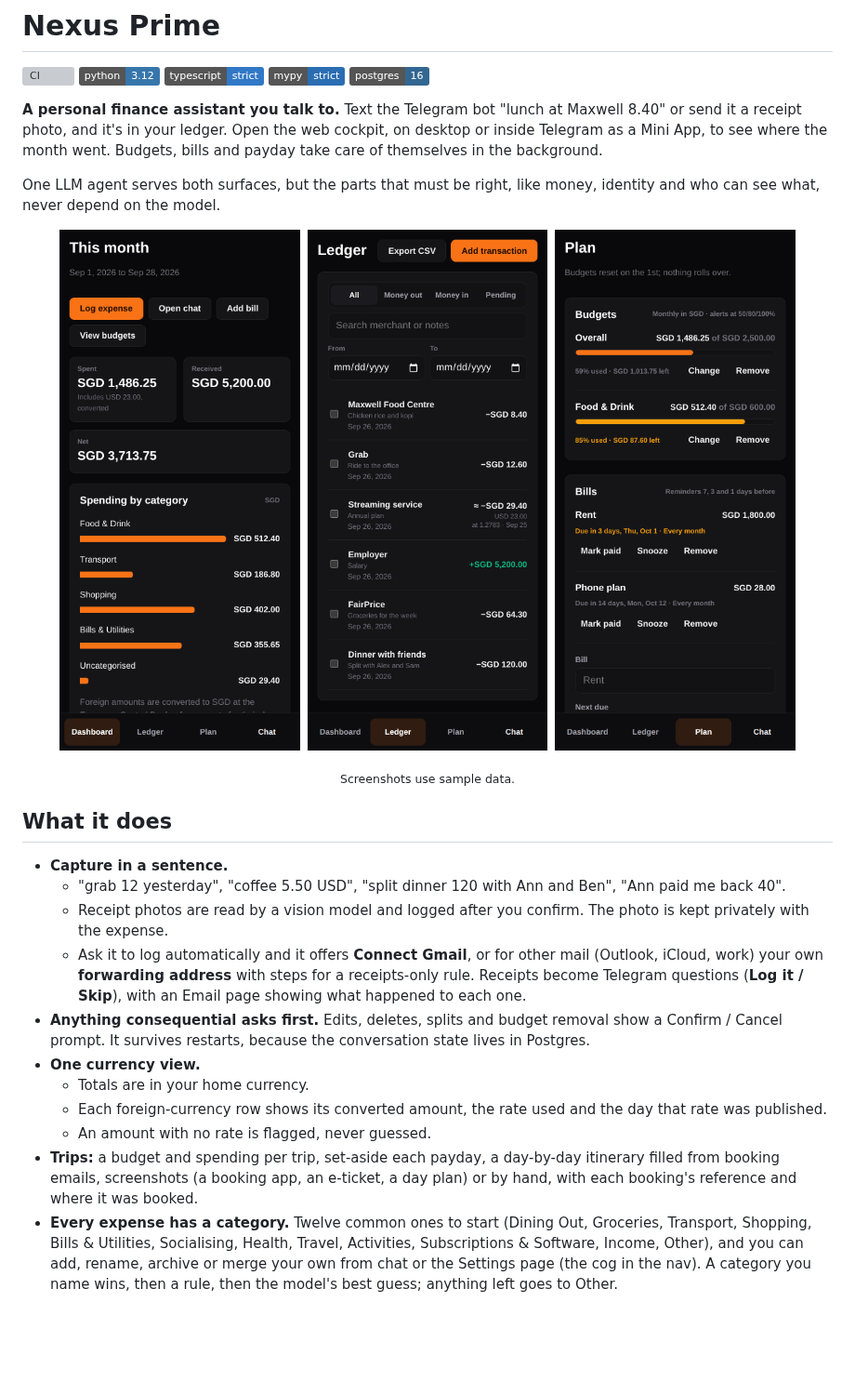
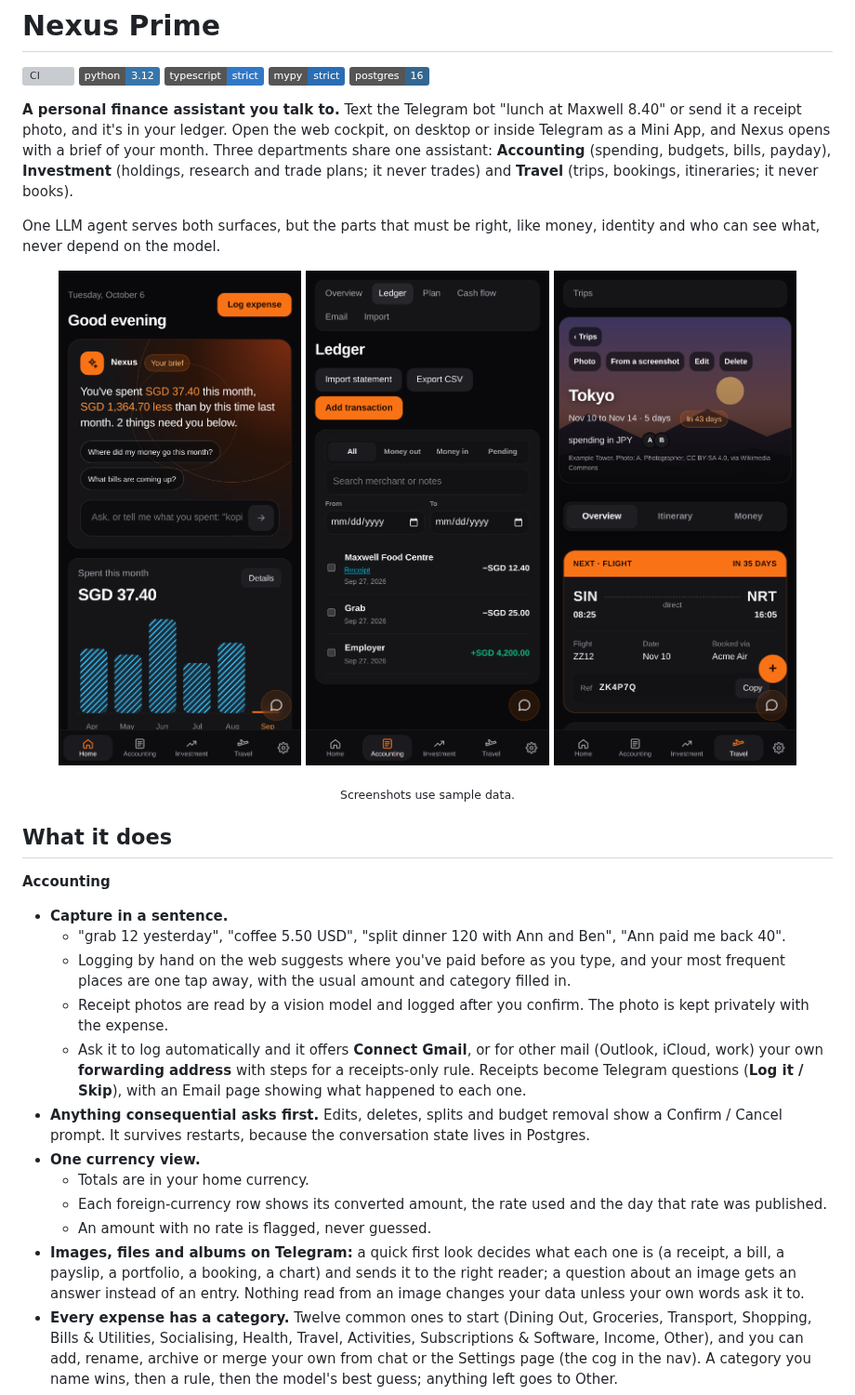
Before and after one commit to benjamin-wo/nexus-prime, a Markdown page: README.md, the part around one of its changes. Shown at 93% size. Rendered like a GitHub page; pictures changed too: docs/screenshots/dashboard.png (deleted), docs/screenshots/home.png (added), docs/screenshots/ledger.png; badges without logos; blank space fills up the shorter version; grey boxes are pictures that could not be loaded.

```diff
--- a/README.md
+++ b/README.md
@@ -6,21 +6,23 @@
 ![mypy strict](https://img.shields.io/badge/mypy-strict-2a6db2)
 ![Postgres 16](https://img.shields.io/badge/postgres-16-336791)
 
-**A personal finance assistant you talk to.** Text the Telegram bot "lunch at Maxwell 8.40" or send it a receipt photo, and it's in your ledger. Open the web cockpit, on desktop or inside Telegram as a Mini App, to see where the month went. Budgets, bills and payday take care of themselves in the background.
+**A personal finance assistant you talk to.** Text the Telegram bot "lunch at Maxwell 8.40" or send it a receipt photo, and it's in your ledger. Open the web cockpit, on desktop or inside Telegram as a Mini App, and Nexus opens with a brief of your month. Three departments share one assistant: **Accounting** (spending, budgets, bills, payday), **Investment** (holdings, research and trade plans; it never trades) and **Travel** (trips, bookings, itineraries; it never books).
 
 One LLM agent serves both surfaces, but the parts that must be right, like money, identity and who can see what, never depend on the model.
 
 <p align="center">
-  <img src="docs/screenshots/dashboard.png" alt="Dashboard on a phone: spent, received and net for the month in SGD, spending by category" width="30%">
-  <img src="docs/screenshots/ledger.png" alt="Ledger on a phone: transactions with a USD charge shown converted to SGD at its day's rate" width="30%">
-  <img src="docs/screenshots/plan.png" alt="Plan page on a phone: budget meters, upcoming bills and payday" width="30%">
+  <img src="docs/screenshots/home.png" alt="Home on a phone: Nexus's brief of the month with suggested questions, and six months of spending" width="30%">
+  <img src="docs/screenshots/ledger.png" alt="Ledger on a phone: filters, search and transactions, one with a receipt" width="30%">
+  <img src="docs/screenshots/trip.png" alt="A trip on a phone: a cover photo with dates and companions, tabs, and the next flight as a boarding pass" width="30%">
 </p>
 <p align="center"><sub>Screenshots use sample data.</sub></p>
 
 ## What it does
 
+**Accounting**
 - **Capture in a sentence.**
   - "grab 12 yesterday", "coffee 5.50 USD", "split dinner 120 with Ann and Ben", "Ann paid me back 40".
+  - Logging by hand on the web suggests where you've paid before as you type, and your most frequent places are one tap away, with the usual amount and category filled in.
   - Receipt photos are read by a vision model and logged after you confirm. The photo is kept privately with the expense.
   - Ask it to log automatically and it offers **Connect Gmail**, or for other mail (Outlook, iCloud, work) your own **forwarding address** with steps for a receipts-only rule. Receipts become Telegram questions (**Log it / Skip**), with an Email page showing what happened to each one.
 - **Anything consequential asks first.** Edits, deletes, splits and budget removal show a Confirm / Cancel prompt. It survives restarts, because the conversation state lives in Postgres.
@@ -28,7 +30,7 @@ One LLM agent serves both surfaces, but the parts that must be right, like money
   - Totals are in your home currency.
   - Each foreign-currency row shows its converted amount, the rate used and the day that rate was published.
   - An amount with no rate is flagged, never guessed.
-- **Trips:** a budget and spending per trip, set-aside each payday, a day-by-day itinerary filled from booking emails, screenshots (a booking app, an e-ticket, a day plan) or by hand, with each booking's reference and where it was booked.
+- **Images, files and albums on Telegram:** a quick first look decides what each one is (a receipt, a bill, a payslip, a portfolio, a booking, a chart) and sends it to the right reader; a question about an image gets an answer instead of an entry. Nothing read from an image changes your data unless your own words ask it to.
 - **Every expense has a category.** Twelve common ones to start (Dining Out, Groceries, Transport, Shopping, Bills & Utilities, Socialising, Health, Travel, Activities, Subscriptions & Software, Income, Other), and you can add, rename, archive or merge your own from chat or the Settings page (the cog in the nav). A category you name wins, then a rule, then the model's best guess; anything left goes to Other.
 - **Category rules you can see.** "grab" → Transport files new expenses automatically, and "why is this in Transport?" gets a real answer. Correcting a category offers a rule change, but never makes one without asking.
 - **Budgets:** monthly limits, overall or per category, with Telegram alerts at 50%, 80% and 100%, each sent once.
```
Also changed, not shown: other parts of README.md (+33 -14 lines), docs/OPERATIONS.md (+2 -0 lines), 13 other files.
